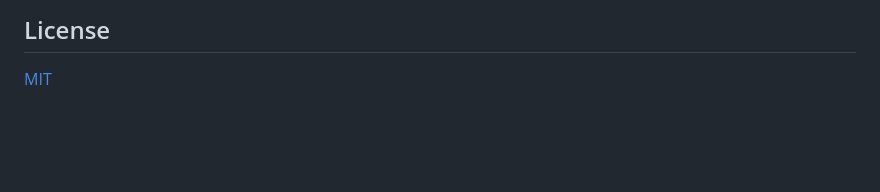
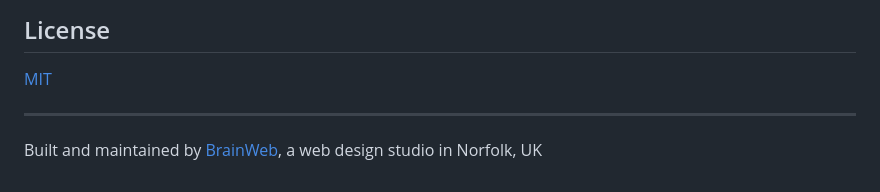
Before and after one commit to BrainWeb/astro-payload-live-preview, a Markdown page: README.md, the part around the change. Drawn GitHub-style; blank space fills up the shorter version.

Commit message:
docs: add BrainWeb attribution to package and root README files

```diff
--- a/README.md
+++ b/README.md
@@ -150,3 +150,7 @@ pnpm release  # build + publish to npm
 ## License
 
 [MIT](./LICENSE.md)
+
+---
+
+Built and maintained by [BrainWeb](https://www.brainweb.co.uk/), a web design studio in Norfolk, UK
```
Also changed, not shown: package/README.md (+4 -0 lines).
